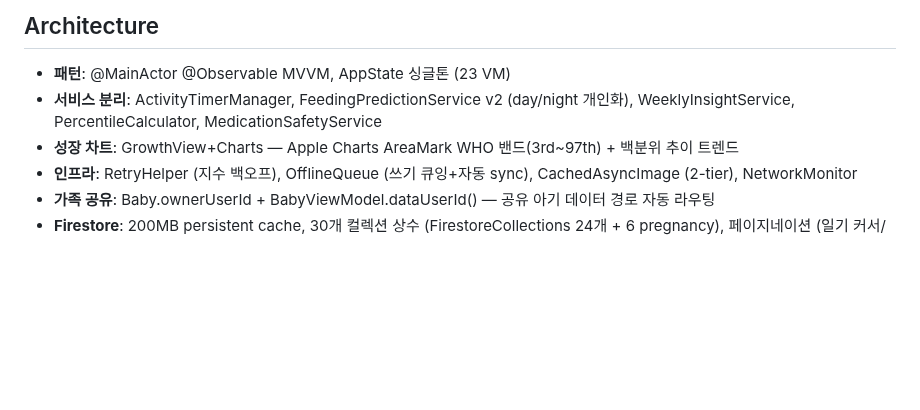
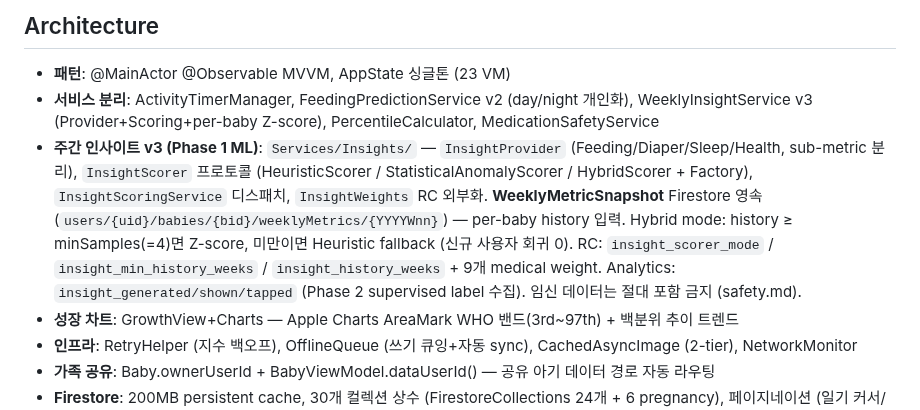
Before and after one commit to roacompany/allcare, a Markdown page: CLAUDE.md, the part around the change. GitHub-like rendering; blank space fills up the shorter version.

Commit message:
docs(insights): Phase 1 ML PLAN.md + CLAUDE.md Architecture 갱신
PLAN.md (.dev/specs/insights-ml-phase1/):
- Goal / Non-goals / Architecture (디스패치 + cold-start fallback chain)
- File plan + RC parameters + Analytics events
- Verification 체크리스트 (모두 [x] 완료)
- Phase 2 hooks (CoreML swap point)

CLAUDE.md Architecture:
- WeeklyInsightService v3 (Provider+Scoring+per-baby Z-score) 명시
- 신규 섹션: 주간 인사이트 v3 구조 / RC 키 / Analytics 이벤트
- 임신 데이터 telemetry 금지 룰 reaffirm

Co-Authored-By: Claude Opus 4.7 (1M context) <noreply@anthropic.com>

```diff
--- a/CLAUDE.md
+++ b/CLAUDE.md
@@ -45,7 +45,8 @@ make status        # 버전/커밋/테스트 상태
 ## Architecture
 
 - **패턴**: @MainActor @Observable MVVM, AppState 싱글톤 (23 VM)
-- **서비스 분리**: ActivityTimerManager, FeedingPredictionService v2 (day/night 개인화), WeeklyInsightService, PercentileCalculator, MedicationSafetyService
+- **서비스 분리**: ActivityTimerManager, FeedingPredictionService v2 (day/night 개인화), WeeklyInsightService v3 (Provider+Scoring+per-baby Z-score), PercentileCalculator, MedicationSafetyService
+- **주간 인사이트 v3 (Phase 1 ML)**: `Services/Insights/` — `InsightProvider` (Feeding/Diaper/Sleep/Health, sub-metric 분리), `InsightScorer` 프로토콜 (HeuristicScorer / StatisticalAnomalyScorer / HybridScorer + Factory), `InsightScoringService` 디스패치, `InsightWeights` RC 외부화. **WeeklyMetricSnapshot** Firestore 영속 (`users/{uid}/babies/{bid}/weeklyMetrics/{YYYYWnn}`) — per-baby history 입력. Hybrid mode: history ≥ minSamples(=4)면 Z-score, 미만이면 Heuristic fallback (신규 사용자 회귀 0). RC: `insight_scorer_mode` / `insight_min_history_weeks` / `insight_history_weeks` + 9개 medical weight. Analytics: `insight_generated/shown/tapped` (Phase 2 supervised label 수집). 임신 데이터는 절대 포함 금지 (safety.md).
 - **성장 차트**: GrowthView+Charts — Apple Charts AreaMark WHO 밴드(3rd~97th) + 백분위 추이 트렌드
 - **인프라**: RetryHelper (지수 백오프), OfflineQueue (쓰기 큐잉+자동 sync), CachedAsyncImage (2-tier), NetworkMonitor
 - **가족 공유**: Baby.ownerUserId + BabyViewModel.dataUserId() — 공유 아기 데이터 경로 자동 라우팅
```
Also changed, not shown: 1 other file.
